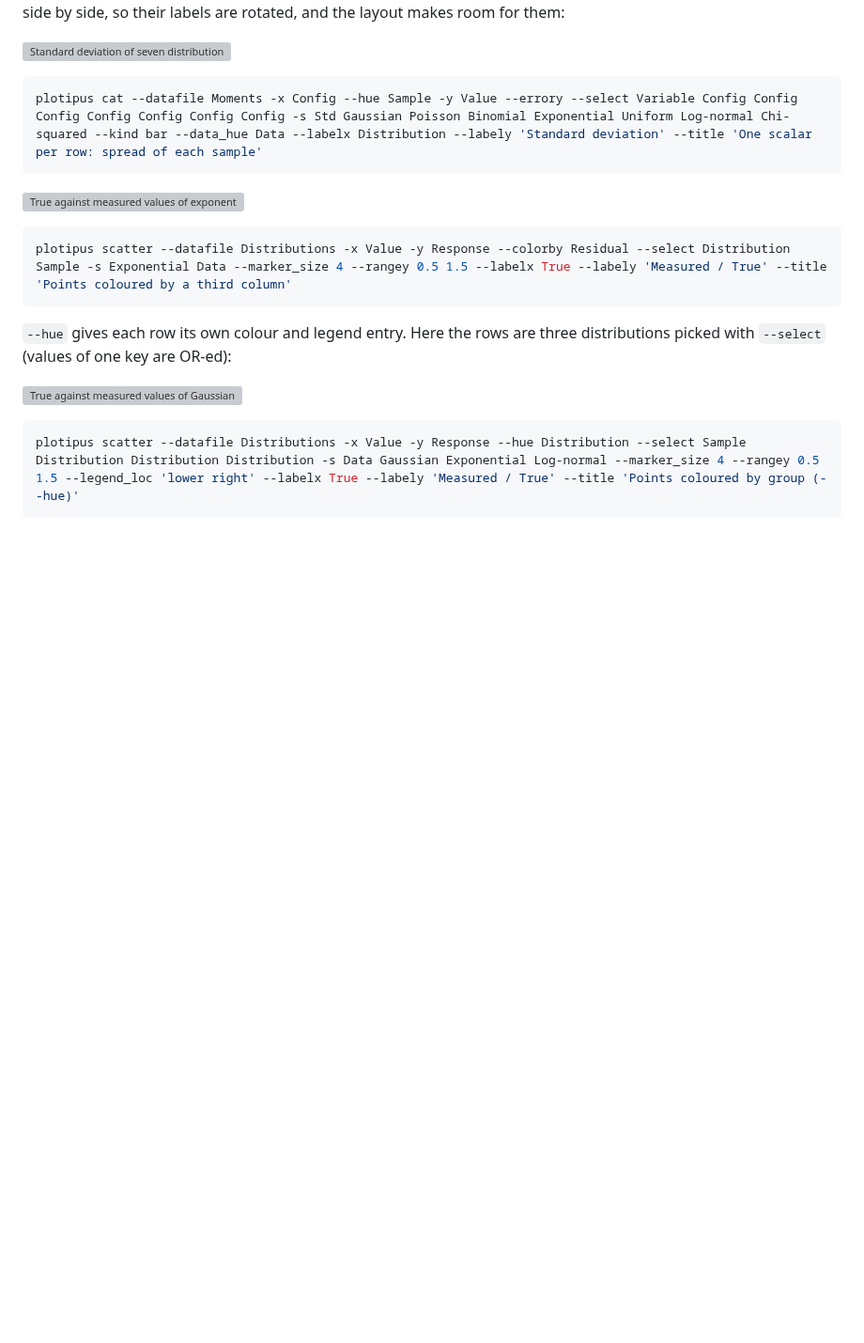
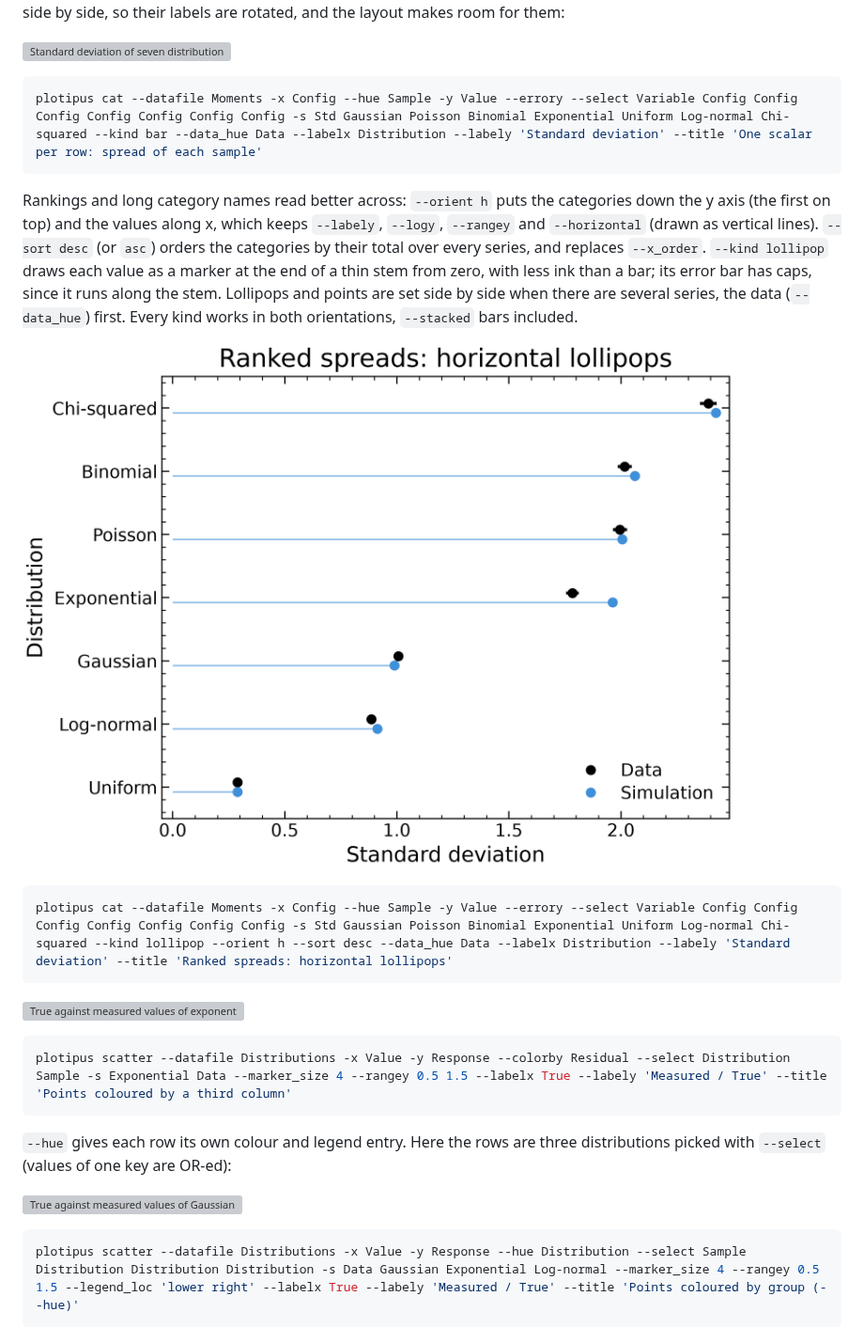
Before and after one commit to mantheys/plotipus, a Markdown page: docs/options.md, the part around the change. Shown at 94% size. Drawn GitHub-style; pictures changed too: docs/images/options/ranking.png (added); blank space fills up the shorter version; grey boxes are pictures that could not be loaded.

````diff
--- a/docs/options.md
+++ b/docs/options.md
@@ -655,6 +655,22 @@ for them:
 plotipus cat --datafile Moments -x Config --hue Sample -y Value --errory --select Variable Config Config Config Config Config Config Config -s Std Gaussian Poisson Binomial Exponential Uniform Log-normal Chi-squared --kind bar --data_hue Data --labelx Distribution --labely 'Standard deviation' --title 'One scalar per row: spread of each sample'
 ```
 
+Rankings and long category names read better across: `--orient h` puts the
+categories down the y axis (the first on top) and the values along x, which
+keeps `--labely`, `--logy`, `--rangey` and `--horizontal` (drawn as vertical
+lines). `--sort desc` (or `asc`) orders the categories by their total over
+every series, and replaces `--x_order`. `--kind lollipop` draws each value as
+a marker at the end of a thin stem from zero, with less ink than a bar; its
+error bar has caps, since it runs along the stem. Lollipops and points are
+set side by side when there are several series, the data (`--data_hue`)
+first. Every kind works in both orientations, `--stacked` bars included.
+
+![Standard deviations of seven distributions as horizontal lollipops, sorted, with the data as points](images/options/ranking.png)
+
+```bash
+plotipus cat --datafile Moments -x Config --hue Sample -y Value --errory --select Variable Config Config Config Config Config Config Config -s Std Gaussian Poisson Binomial Exponential Uniform Log-normal Chi-squared --kind lollipop --orient h --sort desc --data_hue Data --labelx Distribution --labely 'Standard deviation' --title 'Ranked spreads: horizontal lollipops'
+```
+
 ![True against measured values of exponential samples coloured by their residual](images/options/scatter.png)
 
 ```bash
````
Also changed, not shown: README.md (+1 -1 lines), docs/design/catalogue.md (+8 -8 lines), 7 other files.
